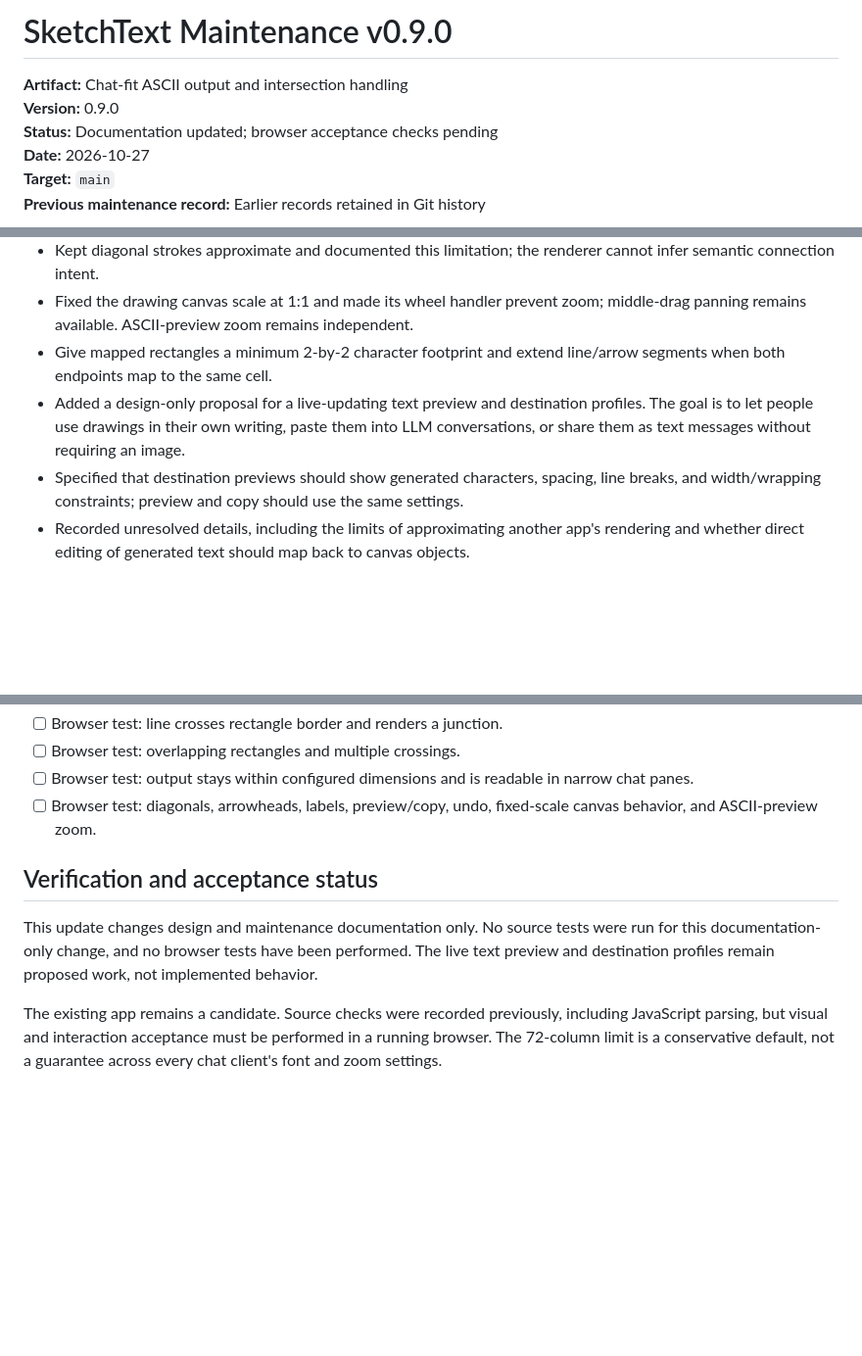
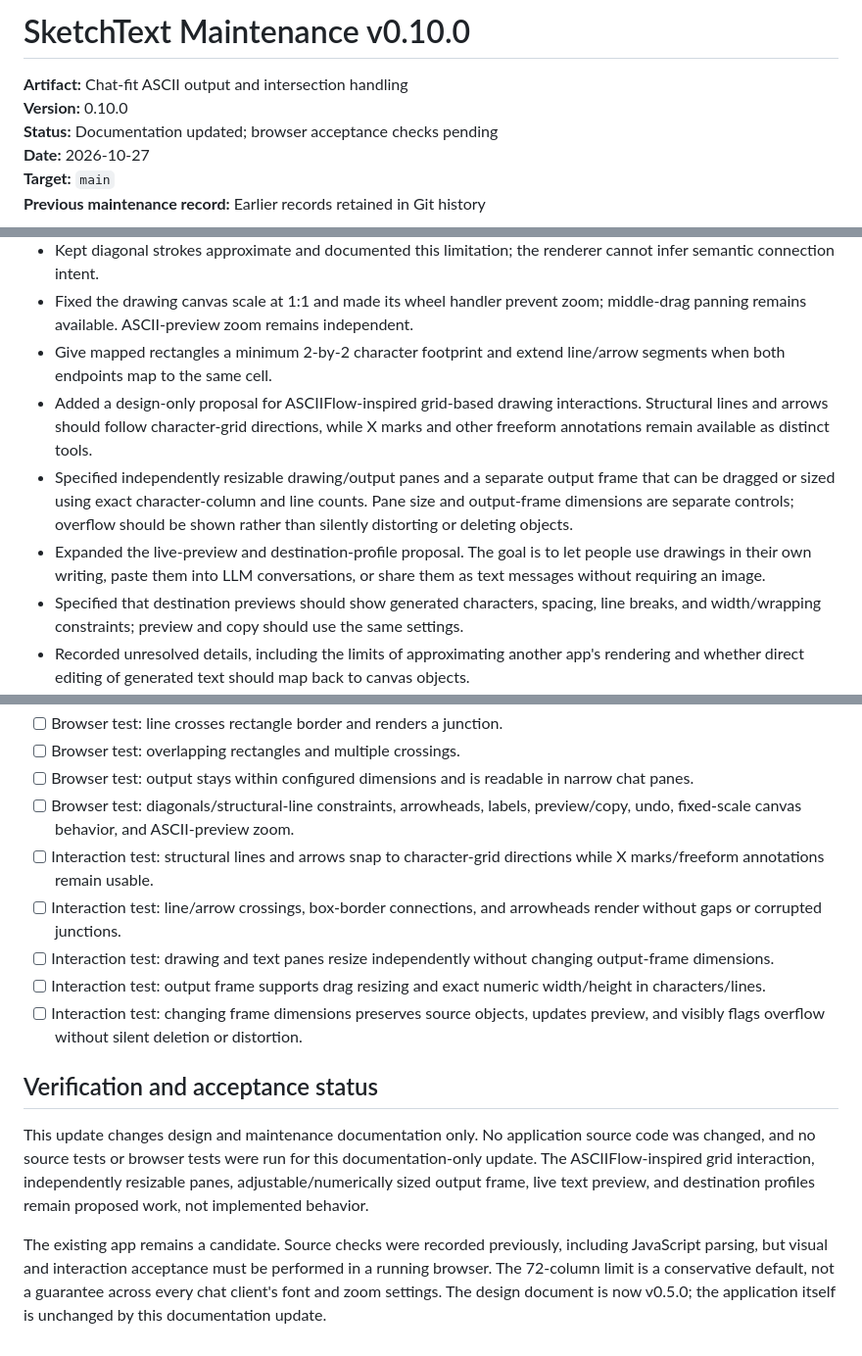
Before and after one commit to zpitchfolo/sketch-to-ascii, a Markdown page: docs/Maintenance-v0.9.0.md, 3 parts joined by grey strips. Shown at 98% size. GitHub-like rendering; blank space fills up the shorter version.

Commit message:
docs: record SketchText grid drawing and frame requirements

```diff
--- a/docs/Maintenance-v0.9.0.md
+++ b/docs/Maintenance-v0.9.0.md
@@ -1,7 +1,7 @@
-# SketchText Maintenance v0.9.0
+# SketchText Maintenance v0.10.0
 
 **Artifact:** Chat-fit ASCII output and intersection handling
-**Version:** 0.9.0
+**Version:** 0.10.0
 **Status:** Documentation updated; browser acceptance checks pending
 **Date:** 2026-10-27
 **Target:** `main`
@@ -26,7 +27,9 @@
 - Kept diagonal strokes approximate and documented this limitation; the renderer cannot infer semantic connection intent.
 - Fixed the drawing canvas scale at 1:1 and made its wheel handler prevent zoom; middle-drag panning remains available. ASCII-preview zoom remains independent.
 - Give mapped rectangles a minimum 2-by-2 character footprint and extend line/arrow segments when both endpoints map to the same cell.
-- Added a design-only proposal for a live-updating text preview and destination profiles. The goal is to let people use drawings in their own writing, paste them into LLM conversations, or share them as text messages without requiring an image.
+- Added a design-only proposal for ASCIIFlow-inspired grid-based drawing interactions. Structural lines and arrows should follow character-grid directions, while X marks and other freeform annotations remain available as distinct tools.
+- Specified independently resizable drawing/output panes and a separate output frame that can be dragged or sized using exact character-column and line counts. Pane size and output-frame dimensions are separate controls; overflow should be shown rather than silently distorting or deleting objects.
+- Expanded the live-preview and destination-profile proposal. The goal is to let people use drawings in their own writing, paste them into LLM conversations, or share them as text messages without requiring an image.
 - Specified that destination previews should show generated characters, spacing, line breaks, and width/wrapping constraints; preview and copy should use the same settings.
 - Recorded unresolved details, including the limits of approximating another app's rendering and whether direct editing of generated text should map back to canvas objects.
 - No application source code was changed as part of this documentation update.
@@ -48,10 +51,15 @@ Previously recorded source checks:
 - [ ] Browser test: line crosses rectangle border and renders a junction.
 - [ ] Browser test: overlapping rectangles and multiple crossings.
 - [ ] Browser test: output stays within configured dimensions and is readable in narrow chat panes.
-- [ ] Browser test: diagonals, arrowheads, labels, preview/copy, undo, fixed-scale canvas behavior, and ASCII-preview zoom.
+- [ ] Browser test: diagonals/structural-line constraints, arrowheads, labels, preview/copy, undo, fixed-scale canvas behavior, and ASCII-preview zoom.
+- [ ] Interaction test: structural lines and arrows snap to character-grid directions while X marks/freeform annotations remain usable.
+- [ ] Interaction test: line/arrow crossings, box-border connections, and arrowheads render without gaps or corrupted junctions.
+- [ ] Interaction test: drawing and text panes resize independently without changing output-frame dimensions.
+- [ ] Interaction test: output frame supports drag resizing and exact numeric width/height in characters/lines.
+- [ ] Interaction test: changing frame dimensions preserves source objects, updates preview, and visibly flags overflow without silent deletion or distortion.
 
 ## Verification and acceptance status
 
-This update changes design and maintenance documentation only. No source tests were run for this documentation-only change, and no browser tests have been performed. The live text preview and destination profiles remain proposed work, not implemented behavior.
+This update changes design and maintenance documentation only. No application source code was changed, and no source tests or browser tests were run for this documentation-only update. The ASCIIFlow-inspired grid interaction, independently resizable panes, adjustable/numerically sized output frame, live text preview, and destination profiles remain proposed work, not implemented behavior.
 
-The existing app remains a candidate. Source checks were recorded previously, including JavaScript parsing, but visual and interaction acceptance must be performed in a running browser. The 72-column limit is a conservative default, not a guarantee across every chat client's font and zoom settings.
+The existing app remains a candidate. Source checks were recorded previously, including JavaScript parsing, but visual and interaction acceptance must be performed in a running browser. The 72-column limit is a conservative default, not a guarantee across every chat client's font and zoom settings. The design document is now v0.5.0; the application itself is unchanged by this documentation update.
```
Also changed, not shown: other parts of docs/Maintenance-v0.9.0.md (+1 -0 lines).
